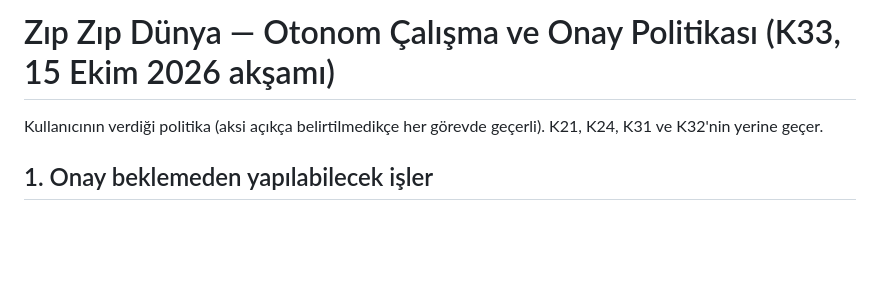
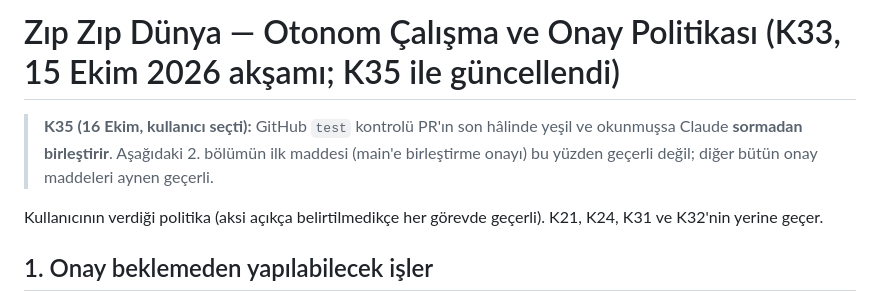
Before and after one commit to 8y9khd2gr8-svg/first, a Markdown page: docs/calisma-politikasi.md, the part around the change. GitHub-like rendering; blank space fills up the shorter version.

```diff
--- a/docs/calisma-politikasi.md
+++ b/docs/calisma-politikasi.md
@@ -1,4 +1,7 @@
-# Zıp Zıp Dünya — Otonom Çalışma ve Onay Politikası (K33, 15 Ekim 2026 akşamı)
+# Zıp Zıp Dünya — Otonom Çalışma ve Onay Politikası (K33, 15 Ekim 2026 akşamı; K35 ile güncellendi)
+
+> **K35 (16 Ekim, kullanıcı seçti):** GitHub `test` kontrolü PR'ın son hâlinde yeşil ve okunmuşsa Claude **sormadan birleştirir**.
+> Aşağıdaki 2. bölümün ilk maddesi (main'e birleştirme onayı) bu yüzden geçerli değil; diğer bütün onay maddeleri aynen geçerli.
 
 Kullanıcının verdiği politika (aksi açıkça belirtilmedikçe her görevde geçerli). K21, K24, K31 ve K32'nin yerine geçer.
 
```
Also changed, not shown: CLAUDE.md (+7 -8 lines), docs/KAYIT.md (+3 -2 lines).
